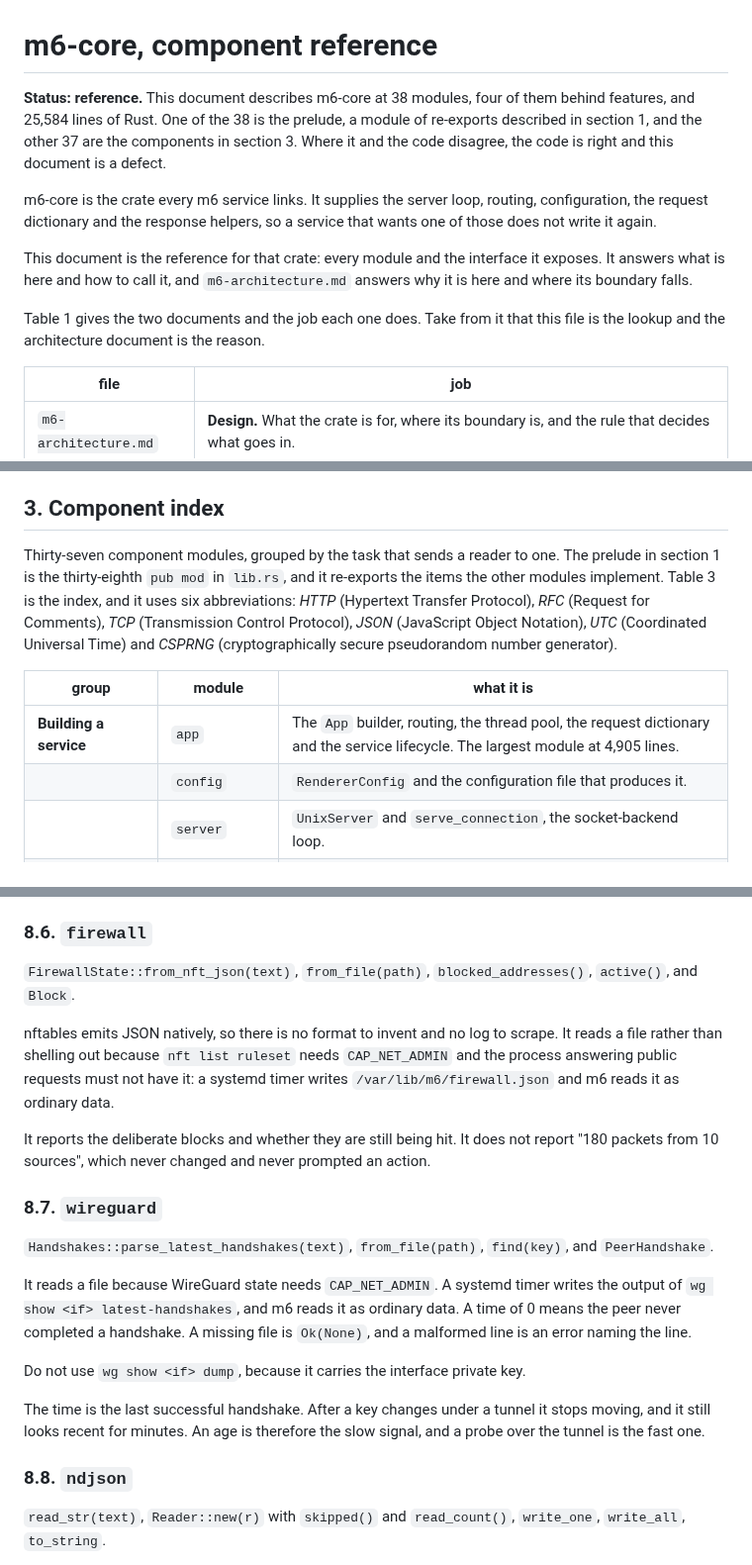
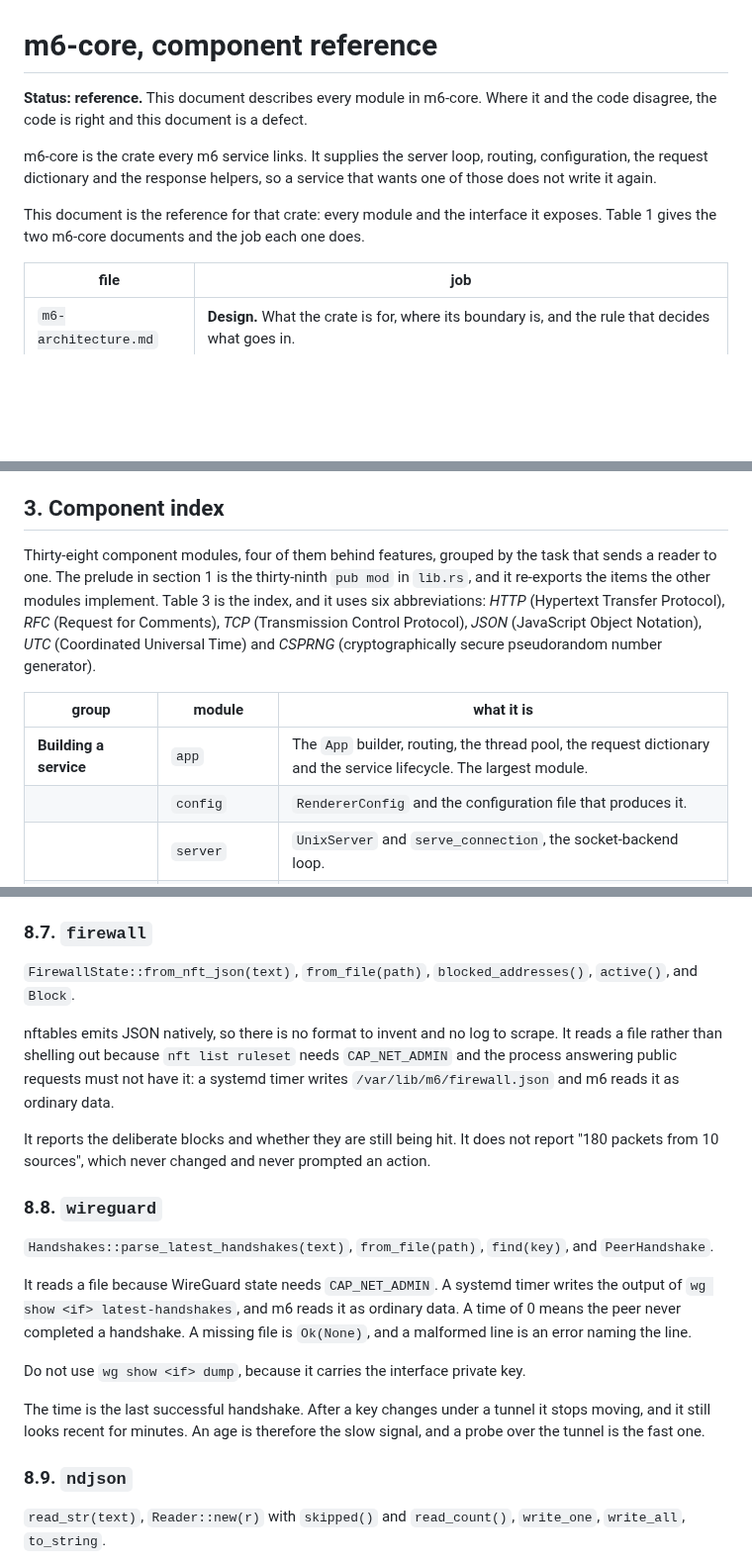
Before and after one commit to mgrosvenor/m6, a Markdown page: docs/m6-core-reference.md, 3 parts joined by grey strips. Shown at 99% size. GitHub-like rendering; blank space fills up the shorter version.

```diff
--- a/docs/m6-core-reference.md
+++ b/docs/m6-core-reference.md
@@ -1,18 +1,14 @@
 # m6-core, component reference
 
 **Status: reference.**
-This document describes m6-core at 38 modules, four of them behind features, and 25,584 lines of Rust.
-One of the 38 is the prelude, a module of re-exports described in section 1, and the other 37 are the components in section 3.
+This document describes every module in m6-core.
 Where it and the code disagree, the code is right and this document is a defect.
 
 m6-core is the crate every m6 service links.
 It supplies the server loop, routing, configuration, the request dictionary and the response helpers, so a service that wants one of those does not write it again.
 
 This document is the reference for that crate: every module and the interface it exposes.
-It answers what is here and how to call it, and `m6-architecture.md` answers why it is here and where its boundary falls.
-
-Table 1 gives the two documents and the job each one does.
-Take from it that this file is the lookup and the architecture document is the reason.
+Table 1 gives the two m6-core documents and the job each one does.
 
 | file | job |
 |---|---|
@@ -121,13 +117,13 @@ Section 3 lists the modules those features compile.
 
 ## 3. Component index
 
-Thirty-seven component modules, grouped by the task that sends a reader to one.
-The prelude in section 1 is the thirty-eighth `pub mod` in `lib.rs`, and it re-exports the items the other modules implement.
+Thirty-eight component modules, four of them behind features, grouped by the task that sends a reader to one.
+The prelude in section 1 is the thirty-ninth `pub mod` in `lib.rs`, and it re-exports the items the other modules implement.
 Table 3 is the index, and it uses six abbreviations: *HTTP* (Hypertext Transfer Protocol), *RFC* (Request for Comments), *TCP* (Transmission Control Protocol), *JSON* (JavaScript Object Notation), *UTC* (Coordinated Universal Time) and *CSPRNG* (cryptographically secure pseudorandom number generator).
 
 | group | module | what it is |
 |---|---|---|
-| **Building a service** | `app` | The `App` builder, routing, the thread pool, the request dictionary and the service lifecycle. The largest module at 4,905 lines. |
+| **Building a service** | `app` | The `App` builder, routing, the thread pool, the request dictionary and the service lifecycle. The largest module. |
 | | `config` | `RendererConfig` and the configuration file that produces it. |
 | | `server` | `UnixServer` and `serve_connection`, the socket-backend loop. |
 | | `signal` | `block()`, `Service` and `ShutdownHandle`. Signal-safe shutdown, and SIGUSR1 to reopen the log file. |
@@ -775,7 +772,7 @@ test runs every truncation of a real certificate through it. The dates go
 through `chrono`, because civil-from-days arithmetic is the mistake
 `util::iso_date_from` records.
 
-### 8.6. `firewall`
+### 8.7. `firewall`
 
 `FirewallState::from_nft_json(text)`, `from_file(path)`,
 `blocked_addresses()`, `active()`, and `Block`.
@@ -790,7 +787,7 @@ It reports the deliberate blocks and whether they are still being hit. It does
 not report "180 packets from 10 sources", which never changed and never prompted
 an action.
 
-### 8.7. `wireguard`
+### 8.8. `wireguard`
 
 `Handshakes::parse_latest_handshakes(text)`, `from_file(path)`, `find(key)`, and `PeerHandshake`.
 
@@ -805,7 +802,7 @@ The time is the last successful handshake.
 After a key changes under a tunnel it stops moving, and it still looks recent for minutes.
 An age is therefore the slow signal, and a probe over the tunnel is the fast one.
 
-### 8.8. `ndjson`
+### 8.9. `ndjson`
 
 `read_str(text)`, `Reader::new(r)` with `skipped()` and `read_count()`,
 `write_one`, `write_all`, `to_string`.
```
Also changed, not shown: other parts of docs/m6-core-reference.md (+11 -10 lines).
